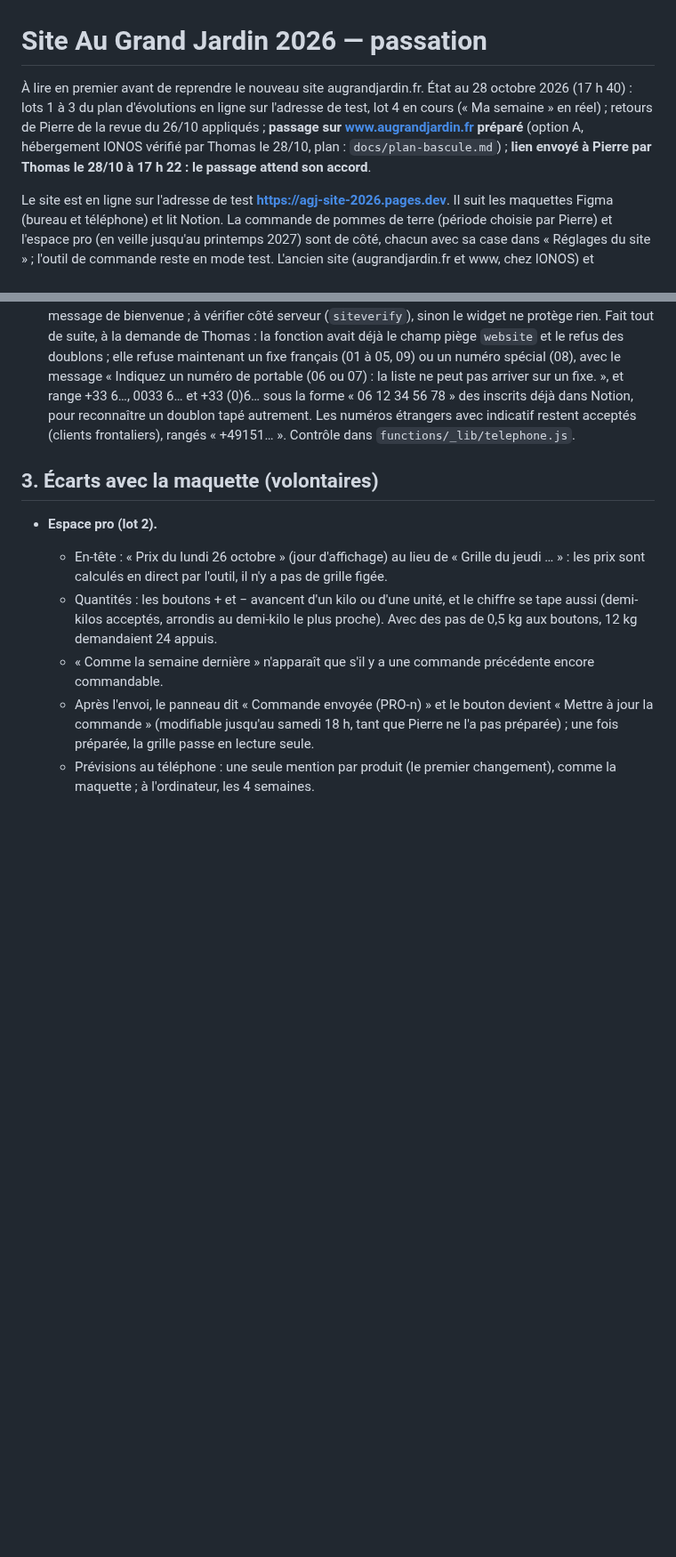
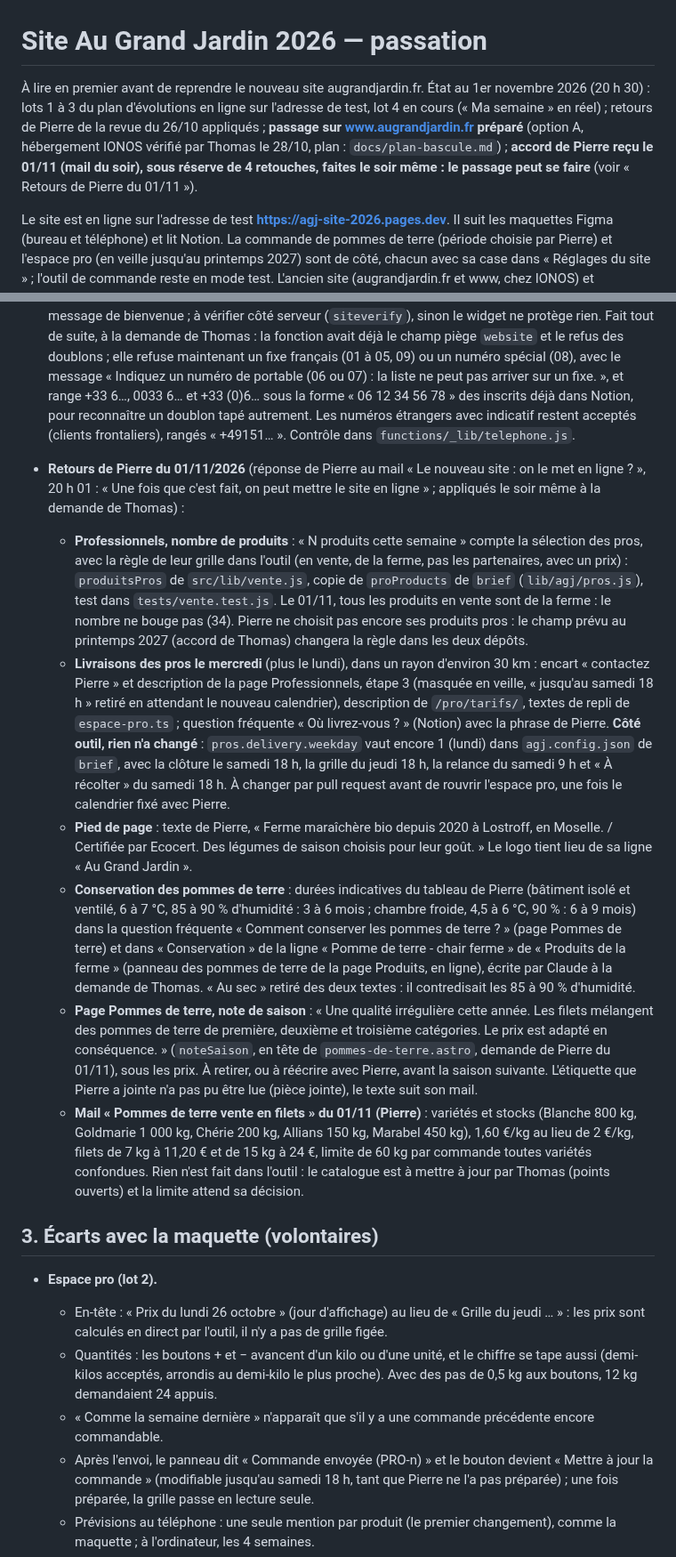
Before and after one commit to thomasbonometti/augrandjardin, a Markdown page: docs/passation.md, 2 parts joined by grey strips. Shown at 89% size. GitHub-like rendering; blank space fills up the shorter version.

Commit message:
Passation : retours de Pierre du 01/11 et mail des pommes de terre
Co-Authored-By: Claude Opus 5.5 <noreply@anthropic.com>
Claude-Session: https://claude.ai/code/session_01CFvq3pj6bGHm7w4cyPt2bY

```diff
--- a/docs/passation.md
+++ b/docs/passation.md
@@ -1,6 +1,6 @@
 # Site Au Grand Jardin 2026 — passation
 
-À lire en premier avant de reprendre le nouveau site augrandjardin.fr. État au 28 octobre 2026 (17 h 40) : lots 1 à 3 du plan d'évolutions en ligne sur l'adresse de test, lot 4 en cours (« Ma semaine » en réel) ; retours de Pierre de la revue du 26/10 appliqués ; **passage sur www.augrandjardin.fr préparé** (option A, hébergement IONOS vérifié par Thomas le 28/10, plan : `docs/plan-bascule.md`) ; **lien envoyé à Pierre par Thomas le 28/10 à 17 h 22 : le passage attend son accord**.
+À lire en premier avant de reprendre le nouveau site augrandjardin.fr. État au 1er novembre 2026 (20 h 30) : lots 1 à 3 du plan d'évolutions en ligne sur l'adresse de test, lot 4 en cours (« Ma semaine » en réel) ; retours de Pierre de la revue du 26/10 appliqués ; **passage sur www.augrandjardin.fr préparé** (option A, hébergement IONOS vérifié par Thomas le 28/10, plan : `docs/plan-bascule.md`) ; **accord de Pierre reçu le 01/11 (mail du soir), sous réserve de 4 retouches, faites le soir même : le passage peut se faire** (voir « Retours de Pierre du 01/11 »).
 
 Le site est en ligne sur l'adresse de test **https://agj-site-2026.pages.dev**. Il suit les maquettes Figma (bureau et téléphone) et lit Notion. La commande de pommes de terre (période choisie par Pierre) et l'espace pro (en veille jusqu'au printemps 2027) sont de côté, chacun avec sa case dans « Réglages du site » ; l'outil de commande reste en mode test. L'ancien site (augrandjardin.fr et www, chez IONOS) et produits.augrandjardin.fr (branche `main`, GitHub Pages) n'ont pas bougé.
 
@@ -120,6 +120,14 @@ Autres documents :
 - **Lieux dans Notion (28/10, Thomas)** : Thomas demandait un endroit pour modifier facilement textes, images et partenaires (Sanity ou Notion ?). Recommandation de Claude retenue : Notion, où sont déjà produits, planning, réglages et questions fréquentes (Make lit les produits et le planning pour Facebook, Pierre connaît Notion, le bouton « Publier » existe) ; Sanity aurait ajouté un deuxième outil, un compte et un studio à entretenir pour un site modifié quelques fois par saison. Premier pas validé par Thomas : la base **« Lieux »** (page « Site augrandjardin.fr », 16 lignes reprises de `src/data/ferme.js`, vue « Par type »), lue à chaque publication. Ensuite, si Thomas le veut : une base « Photos du site » (une ligne par emplacement), puis quelques textes (accroches, introductions), le reste restant dans le code.
 - **Inscription à la liste : portable obligatoire (28/10, 15 h 45, Thomas)** : Thomas demandait si Cloudflare Turnstile valait le coup contre les robots. Avis de Claude : pas urgent tant que Pierre envoie la liste à la main (un robot ne laisse qu'une ligne à supprimer dans Notion), utile au lot 4 dès que chaque inscrit recevra un message payé chaque semaine, et indispensable si l'inscription déclenche un jour un message de bienvenue ; à vérifier côté serveur (`siteverify`), sinon le widget ne protège rien. Fait tout de suite, à la demande de Thomas : la fonction avait déjà le champ piège `website` et le refus des doublons ; elle refuse maintenant un fixe français (01 à 05, 09) ou un numéro spécial (08), avec le message « Indiquez un numéro de portable (06 ou 07) : la liste ne peut pas arriver sur un fixe. », et range +33 6…, 0033 6… et +33 (0)6… sous la forme « 06 12 34 56 78 » des inscrits déjà dans Notion, pour reconnaître un doublon tapé autrement. Les numéros étrangers avec indicatif restent acceptés (clients frontaliers), rangés « +49151… ». Contrôle dans `functions/_lib/telephone.js`.
 
+- **Retours de Pierre du 01/11/2026** (réponse de Pierre au mail « Le nouveau site : on le met en ligne ? », 20 h 01 : « Une fois que c'est fait, on peut mettre le site en ligne » ; appliqués le soir même à la demande de Thomas) :
+  - **Professionnels, nombre de produits** : « N produits cette semaine » compte la sélection des pros, avec la règle de leur grille dans l'outil (en vente, de la ferme, pas les partenaires, avec un prix) : `produitsPros` de `src/lib/vente.js`, copie de `proProducts` de `brief` (`lib/agj/pros.js`), test dans `tests/vente.test.js`. Le 01/11, tous les produits en vente sont de la ferme : le nombre ne bouge pas (34). Pierre ne choisit pas encore ses produits pros : le champ prévu au printemps 2027 (accord de Thomas) changera la règle dans les deux dépôts.
+  - **Livraisons des pros le mercredi** (plus le lundi), dans un rayon d'environ 30 km : encart « contactez Pierre » et description de la page Professionnels, étape 3 (masquée en veille, « jusqu'au samedi 18 h » retiré en attendant le nouveau calendrier), description de `/pro/tarifs/`, textes de repli de `espace-pro.ts` ; question fréquente « Où livrez-vous ? » (Notion) avec la phrase de Pierre. **Côté outil, rien n'a changé** : `pros.delivery.weekday` vaut encore 1 (lundi) dans `agj.config.json` de `brief`, avec la clôture le samedi 18 h, la grille du jeudi 18 h, la relance du samedi 9 h et « À récolter » du samedi 18 h. À changer par pull request avant de rouvrir l'espace pro, une fois le calendrier fixé avec Pierre.
+  - **Pied de page** : texte de Pierre, « Ferme maraîchère bio depuis 2020 à Lostroff, en Moselle. / Certifiée par Ecocert. Des légumes de saison choisis pour leur goût. » Le logo tient lieu de sa ligne « Au Grand Jardin ».
+  - **Conservation des pommes de terre** : durées indicatives du tableau de Pierre (bâtiment isolé et ventilé, 6 à 7 °C, 85 à 90 % d'humidité : 3 à 6 mois ; chambre froide, 4,5 à 6 °C, 90 % : 6 à 9 mois) dans la question fréquente « Comment conserver les pommes de terre ? » (page Pommes de terre) et dans « Conservation » de la ligne « Pomme de terre - chair ferme » de « Produits de la ferme » (panneau des pommes de terre de la page Produits, en ligne), écrite par Claude à la demande de Thomas. « Au sec » retiré des deux textes : il contredisait les 85 à 90 % d'humidité.
+  - **Page Pommes de terre, note de saison** : « Une qualité irrégulière cette année. Les filets mélangent des pommes de terre de première, deuxième et troisième catégories. Le prix est adapté en conséquence. » (`noteSaison`, en tête de `pommes-de-terre.astro`, demande de Pierre du 01/11), sous les prix. À retirer, ou à réécrire avec Pierre, avant la saison suivante. L'étiquette que Pierre a jointe n'a pas pu être lue (pièce jointe), le texte suit son mail.
+  - **Mail « Pommes de terre vente en filets » du 01/11 (Pierre)** : variétés et stocks (Blanche 800 kg, Goldmarie 1 000 kg, Chérie 200 kg, Allians 150 kg, Marabel 450 kg), 1,60 €/kg au lieu de 2 €/kg, filets de 7 kg à 11,20 € et de 15 kg à 24 €, limite de 60 kg par commande toutes variétés confondues. Rien n'est fait dans l'outil : le catalogue est à mettre à jour par Thomas (points ouverts) et la limite attend sa décision.
+
 ## 3. Écarts avec la maquette (volontaires)
 
 - **Espace pro (lot 2).**
```
Also changed, not shown: other parts of docs/passation.md (+7 -3 lines).
